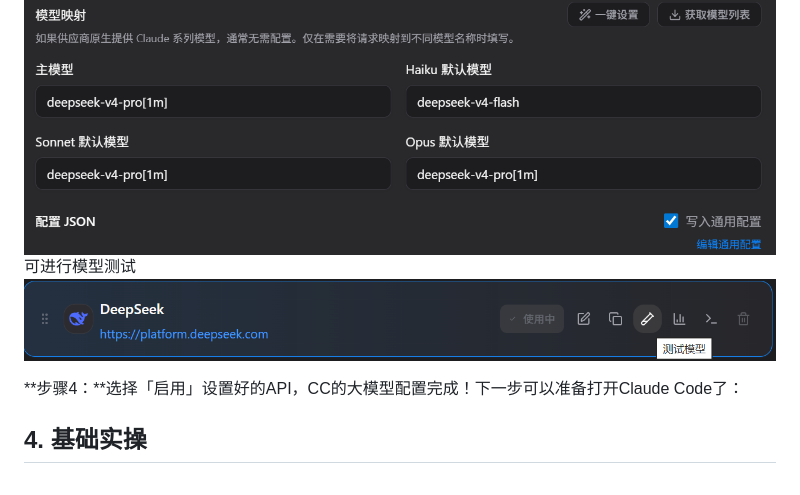
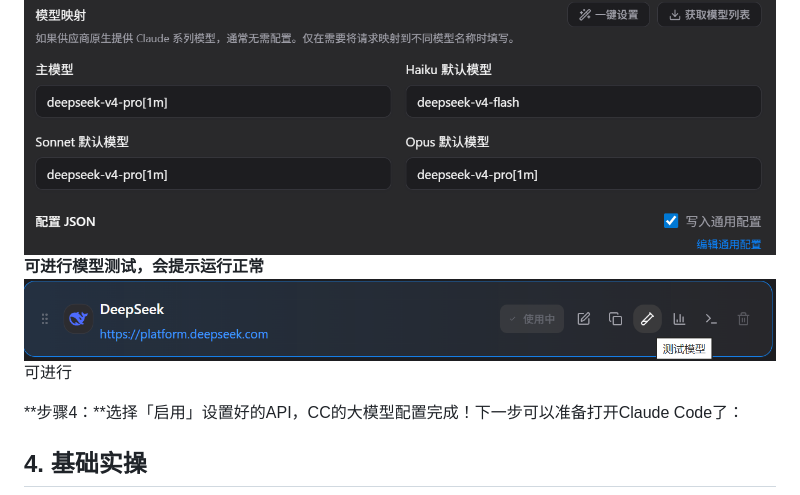
Before and after one commit to Dreamfall-glitch/study-materials, a Markdown page: 环境配置/Claude Code配置.md, the part around the change. Drawn GitHub-style.

Commit message:
vault backup: 2026-05-13 14:56:53

```diff
--- a/环境配置/Claude Code配置.md
+++ b/环境配置/Claude Code配置.md
@@ -228,8 +228,9 @@ claude --version
 
 **步骤3：**以 **DeepSeek** 为例，选择对应厂商（中国版），然后填写API Key并配置模型：
 ![](assets/Claude%20Code配置/file-20260513145427547.png)
-可进行模型测试
-![](assets/Claude%20Code配置/file-20260513145513665.png)
+可进行模型测试，会提示**运行正常**
+![697](assets/Claude%20Code配置/file-20260513145513665.png)
+可进行
 
 **步骤4：**选择「启用」设置好的API，CC的大模型配置完成！下一步可以准备打开Claude Code了：
 
```
